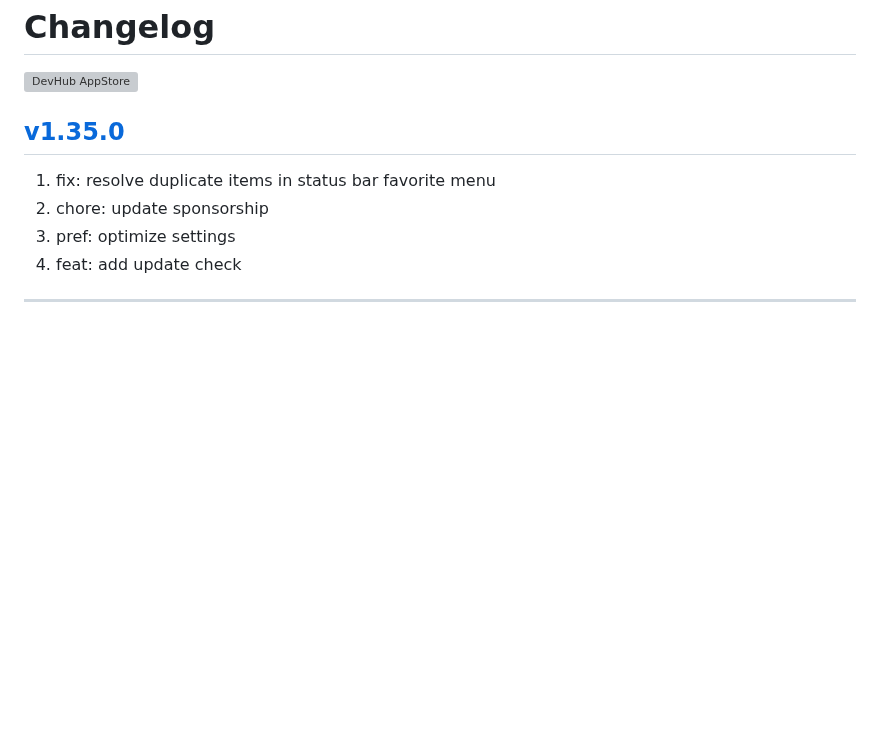
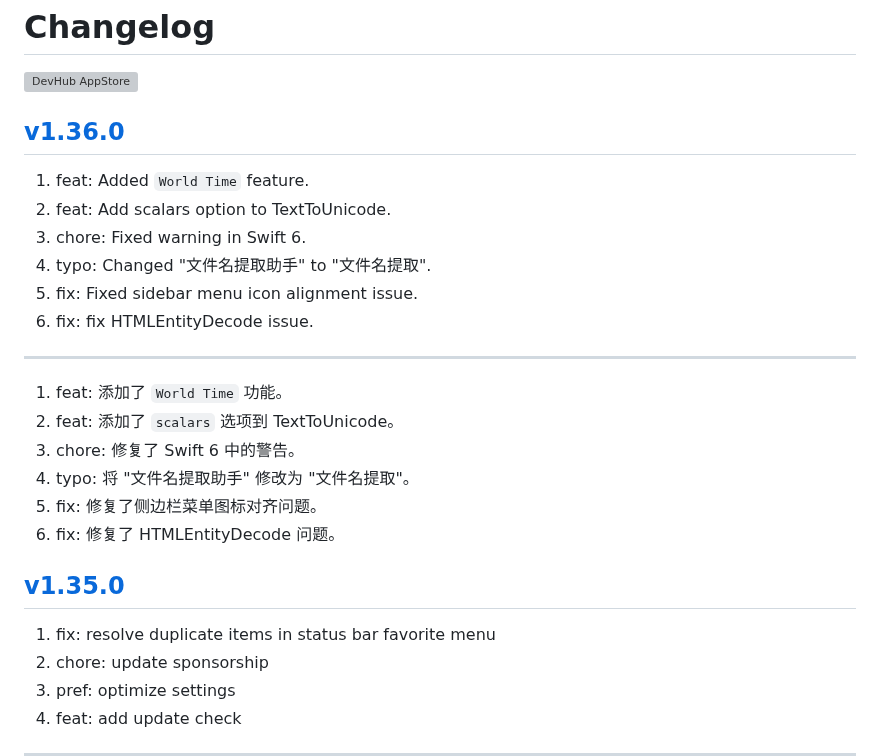
Before and after one commit to jaywcjlove/DevHub, a Markdown page: CHANGELOG.md, the part around the change. Rendered like a GitHub page; blank space fills up the shorter version; grey boxes are pictures that could not be loaded.

Commit message:
released v1.36.0

```diff
--- a/CHANGELOG.md
+++ b/CHANGELOG.md
@@ -4,6 +4,25 @@ Changelog
 <a target="_blank" href="https://apps.apple.com/app/DevHub/6476452351" title="DevHub for macOS">
     <img alt="DevHub AppStore" src="https://jaywcjlove.github.io/sb/download/macos.svg" height="51">
 </a>
+
+## [v1.36.0](https://github.com/jaywcjlove/DevHub/releases/tag/v1.36.0)
+
+1. feat: Added `World Time` feature.
+2. feat: Add scalars option to TextToUnicode.
+3. chore: Fixed warning in Swift 6.
+4. typo: Changed "文件名提取助手" to "文件名提取".
+5. fix: Fixed sidebar menu icon alignment issue.
+6. fix: fix HTMLEntityDecode issue.
+
+---
+
+1. feat: 添加了 `World Time` 功能。
+2. feat: 添加了 `scalars` 选项到 TextToUnicode。
+3. chore: 修复了 Swift 6 中的警告。
+4. typo: 将 "文件名提取助手" 修改为 "文件名提取"。
+5. fix: 修复了侧边栏菜单图标对齐问题。
+6. fix: 修复了 HTMLEntityDecode 问题。
+
 
 ## [v1.35.0](https://github.com/jaywcjlove/DevHub/releases/tag/v1.35.0)
 
```
Also changed, not shown: README.md (+1 -0 lines), README.zh.md (+1 -0 lines).
